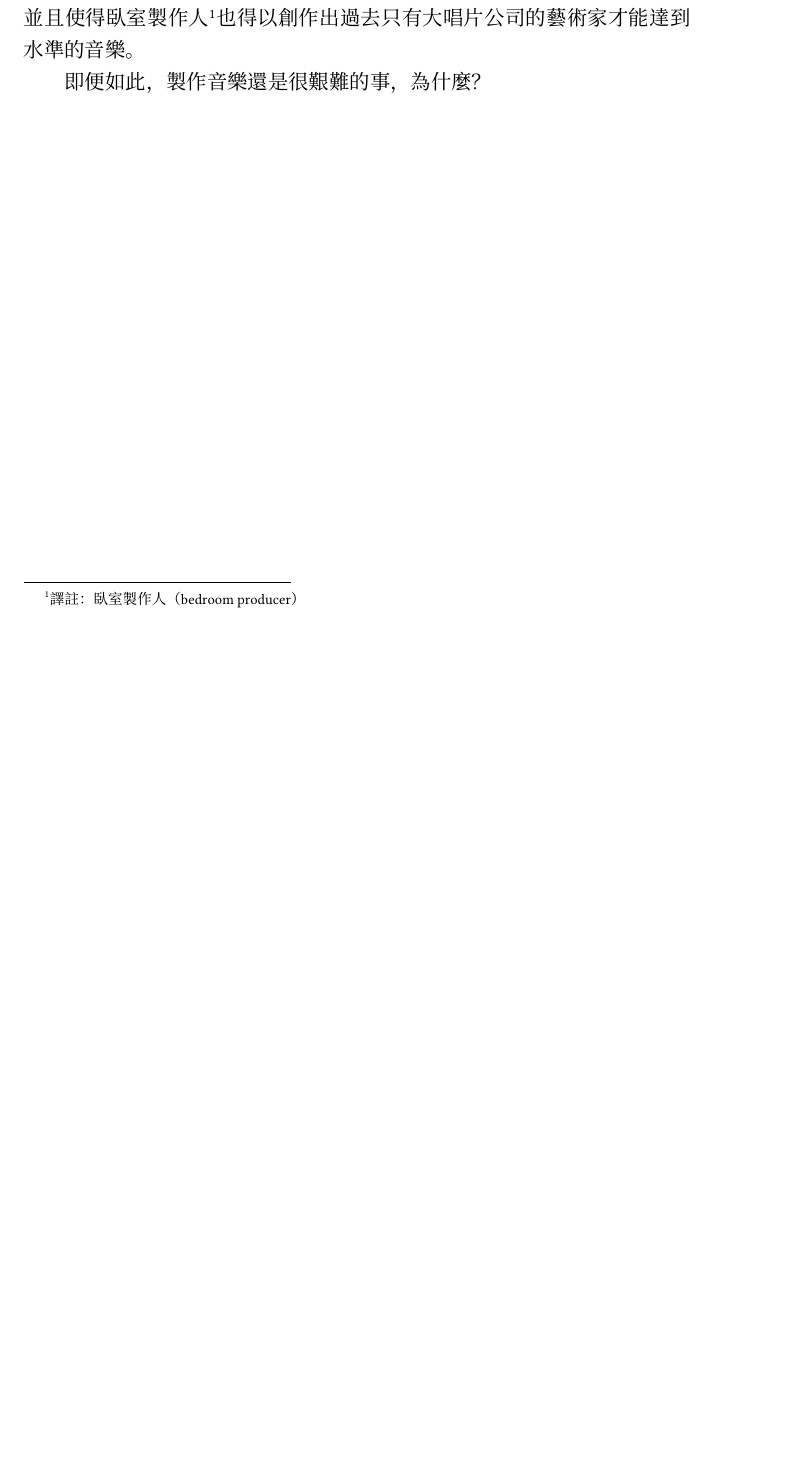
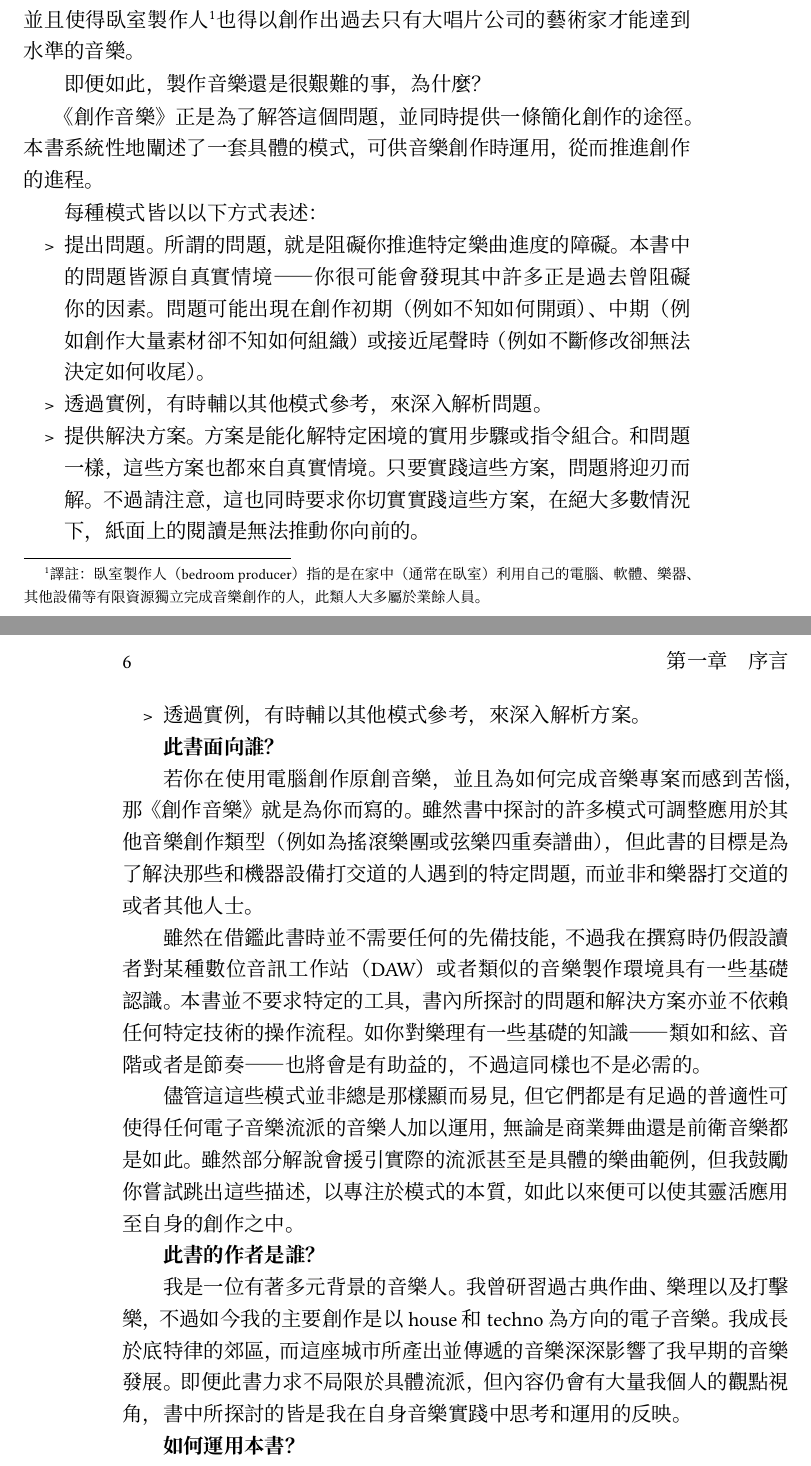
Before and after one commit to Frederisk/MakingMusic-TraditionalChinese, a LaTeX book (book.tex): part of page 5 of 5 before the commit and two parts of pages 5 and 6 of 6 after it, the two joined at a grey line, cut so that both start at the same text, the shorter picture padded with empty space. Compiled offline with XeLaTeX; a missing font is replaced by an installed copy or a similar font.

Commit message:
Update book intro and formatting
Added enumitem package and customized itemize environment for improved list formatting. Expanded and clarified the introduction, including explanations of the book's structure, intended audience, author background, and usage instructions. Corrected book title and added a new CJKdash command.

```diff
--- a/book.tex
+++ b/book.tex
@@ -11,9 +11,13 @@
   \setCJKmonofont{Source Han Sans HW TC}
 
 \usepackage{xcolor}
+\usepackage{enumitem}
+  \setlist[itemize]{label={>}, leftmargin=2em, nosep, itemsep=0em}
 \usepackage[hidelinks]{hyperref}
 
-\title{製作音樂：電子音樂製作人的74個創意策略}
+\newcommand{\CJKdash}{{\addCJKfontfeatures{CharacterWidth=Full}⸺}}
+
+\title{創作音樂：電子音樂製作人的74個創意策略}
 \author{Dennis DeSantis}
 
 \begin{document}
@@ -30,7 +34,33 @@
 
 對於很多藝術家而言，除了創作藝術以外，沒有甚麼更能引發對存在感的恐懼了。那種自己不夠好或者自己知識不足的恐懼導致了無數創作上的危機並使的許多潛在的傑作無法問世。
 
-電子音樂人過去總是可以找技術的笨重難用和不成熟當作自己不作為的藉口，但是如今，音樂人處在工具與技術的黃金時代。一款僅需99美分的智慧型手機應用程式，就能提供給你價值百萬的錄音室的功能；一首新歌一創作完成就可立刻分享至全球；透過Google搜索，各種音效設計與音樂製作技巧的教學皆唾手可得。這些發展已然徹底改變了音樂人的競爭環境，並且使得臥室製作人\footnote{譯註：臥室製作人（bedroom producer）}也得以創作出過去只有大唱片公司的藝術家才能達到水準的音樂。
+電子音樂人過去總是可以找技術的笨重難用和不成熟當作自己不作為的藉口，但是如今，音樂人處在工具與技術的黃金時代。一款僅需99美分的智慧型手機應用程式，就能提供給你價值百萬的錄音室的功能；一首新歌一創作完成就可立刻分享至全球；透過Google搜索，各種音效設計與音樂製作技巧的教學皆唾手可得。這些發展已然徹底改變了音樂人的競爭環境，並且使得臥室製作人\footnote{譯註：臥室製作人（bedroom producer）指的是在家中（通常在臥室）利用自己的電腦、軟體、樂器、其他設備等有限資源獨立完成音樂創作的人，此類人大多屬於業餘人員。}也得以創作出過去只有大唱片公司的藝術家才能達到水準的音樂。
 
 即便如此，製作音樂還是很艱難的事，為什麼？
+
+《創作音樂》正是為了解答這個問題，並同時提供一條簡化創作的途徑。本書系統性地闡述了一套具體的模式，可供音樂創作時運用，從而推進創作的進程。
+
+每種模式皆以以下方式表述：
+
+\begin{itemize}
+  \item 提出問題。所謂的問題，就是阻礙你推進特定樂曲進度的障礙。本書中的問題皆源自真實情境\CJKdash{}你很可能會發現其中許多正是過去曾阻礙你的因素。問題可能出現在創作初期（例如不知如何開頭）、中期（例如創作大量素材卻不知如何組織）或接近尾聲時（例如不斷修改卻無法決定如何收尾）。
+  \item 透過實例，有時輔以其他模式參考，來深入解析問題。
+  \item 提供解決方案。方案是能化解特定困境的實用步驟或指令組合。和問題一樣，這些方案也都來自真實情境。只要實踐這些方案，問題將迎刃而解。不過請注意，這也同時要求你切實實踐這些方案，在絕大多數情況下，紙面上的閱讀是無法推動你向前的。
+  \item 透過實例，有時輔以其他模式參考，來深入解析方案。
+\end{itemize}
+
+\textbf{此書面向誰？}
+
+若你在使用電腦創作原創音樂，並且為如何完成音樂專案而感到苦惱，那《創作音樂》就是為你而寫的。雖然書中探討的許多模式可調整應用於其他音樂創作類型（例如為搖滾樂團或弦樂四重奏譜曲），但此書的目標是為了解決那些和機器設備打交道的人遇到的特定問題，而並非和樂器打交道的或者其他人士。
+
+雖然在借鑑此書時並不需要任何的先備技能，不過我在撰寫時仍假設讀者對某種數位音訊工作站（DAW）或者類似的音樂製作環境具有一些基礎認識。本書並不要求特定的工具，書內所探討的問題和解決方案亦並不依賴任何特定技術的操作流程。如你對樂理有一些基礎的知識\CJKdash{}類如和絃、音階或者是節奏\CJKdash{}也將會是有助益的，不過這同樣也不是必需的。
+
+儘管這這些模式並非總是那樣顯而易見，但它們都是有足過的普適性可使得任何電子音樂流派的音樂人加以運用，無論是商業舞曲還是前衛音樂都是如此。雖然部分解說會援引實際的流派甚至是具體的樂曲範例，但我鼓勵你嘗試跳出這些描述，以專注於模式的本質，如此以來便可以使其靈活應用至自身的創作之中。
+
+\textbf{此書的作者是誰？}
+
+我是一位有著多元背景的音樂人。我曾研習過古典作曲、樂理以及打擊樂，不過如今我的主要創作是以house和techno為方向的電子音樂。我成長於底特律的郊區，而這座城市所產出並傳遞的音樂深深影響了我早期的音樂發展。即便此書力求不局限於具體流派，但內容仍會有大量我個人的觀點視角，書中所探討的皆是我在自身音樂實踐中思考和運用的反映。
+
+\textbf{如何運用本書？}
+
 \end{document}
```
